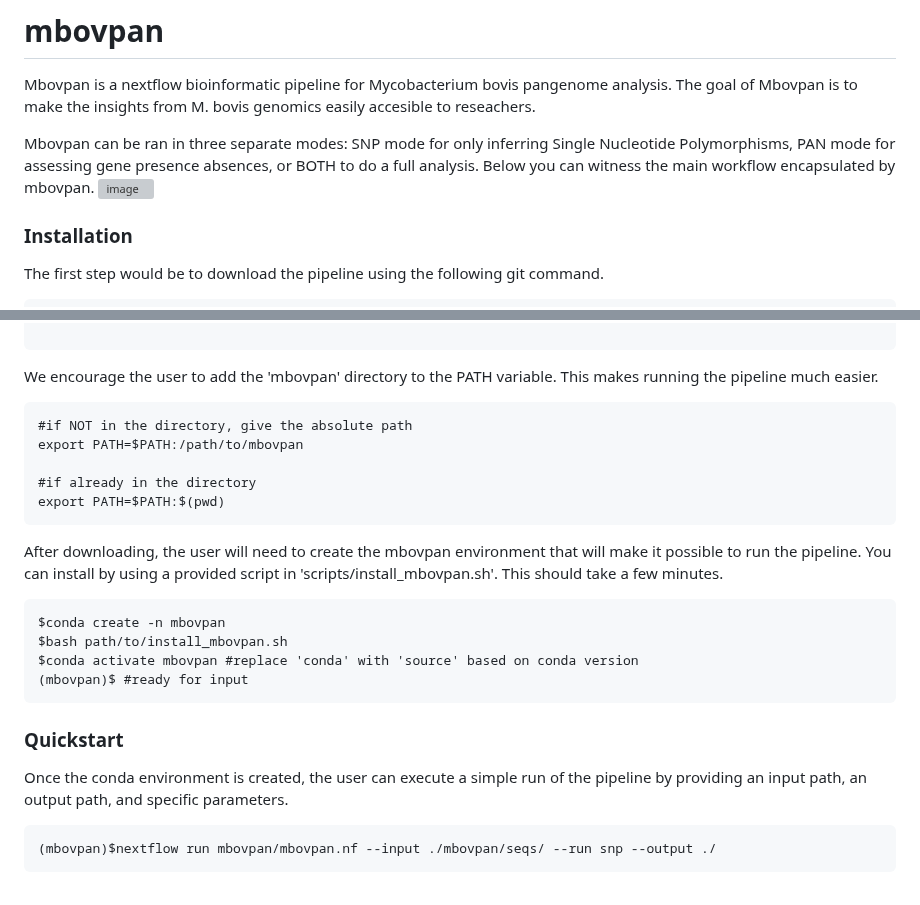
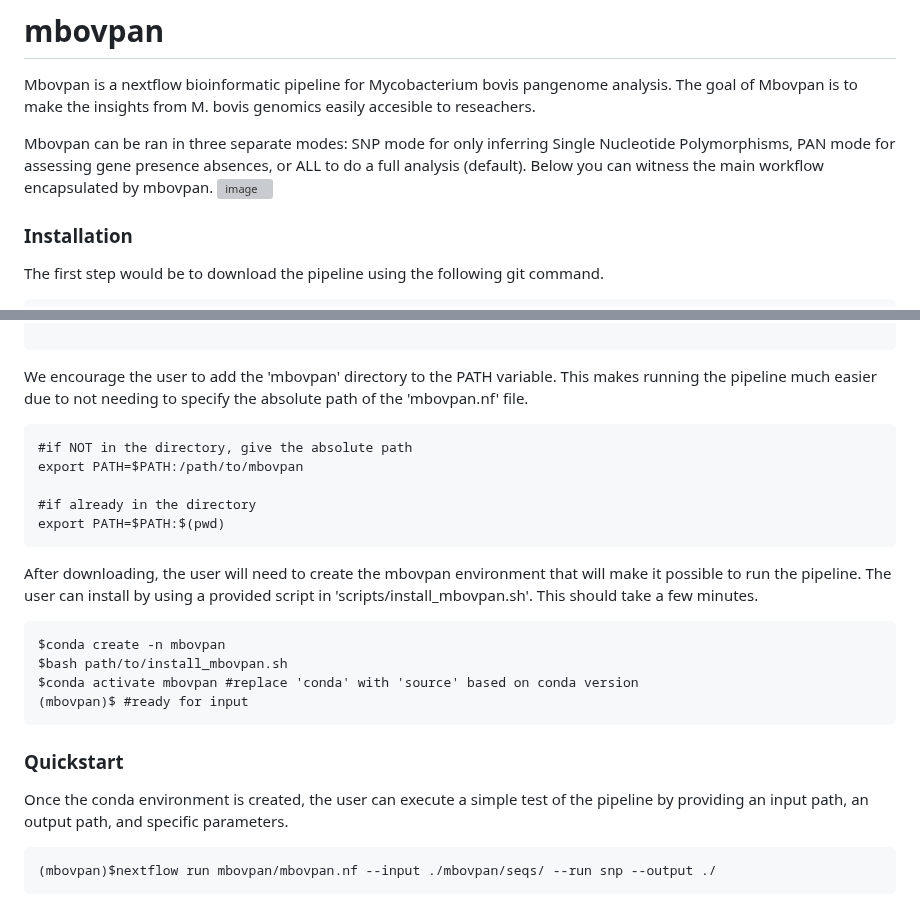
Before and after one commit to salvadorlab/mbovpan, a Markdown page: README.md, 2 parts joined by grey strips. Rendered like a GitHub page; grey boxes are pictures that could not be loaded.

````diff
--- a/README.md
+++ b/README.md
@@ -3,7 +3,7 @@
 # mbovpan
 Mbovpan is a nextflow bioinformatic pipeline for Mycobacterium bovis pangenome analysis. The goal of Mbovpan is to make the insights from M. bovis genomics easily accesible to reseachers.
 
-Mbovpan can be ran in three separate modes: SNP mode for only inferring Single Nucleotide Polymorphisms, PAN mode for assessing gene presence absences, or BOTH to do a full analysis. Below you can witness the main workflow encapsulated by mbovpan.
+Mbovpan can be ran in three separate modes: SNP mode for only inferring Single Nucleotide Polymorphisms, PAN mode for assessing gene presence absences, or ALL to do a full analysis (default). Below you can witness the main workflow encapsulated by mbovpan.
 ![image](https://github.com/salvadorlab/mbovpan/assets/40697188/315e9533-1567-48c1-aa0c-f1b5c12e2589)
 
 
@@ -100,7 +100,7 @@ Successfully downloading will lead to a directory with the following layout
 
 ```
 
-We encourage the user to add the 'mbovpan' directory to the PATH variable. This makes running the pipeline much easier.
+We encourage the user to add the 'mbovpan' directory to the PATH variable. This makes running the pipeline much easier due to not needing to specify the absolute path of the 'mbovpan.nf' file.
 
 ```
 #if NOT in the directory, give the absolute path
@@ -110,7 +110,7 @@ export PATH=$PATH:/path/to/mbovpan
 export PATH=$PATH:$(pwd)
 ```
 
-After downloading, the user will need to create the mbovpan environment that will make it possible to run the pipeline. You can install by using a provided script in 'scripts/install_mbovpan.sh'. This should take a few minutes.
+After downloading, the user will need to create the mbovpan environment that will make it possible to run the pipeline. The user can install by using a provided script in 'scripts/install_mbovpan.sh'. This should take a few minutes.
 
 ```
 $conda create -n mbovpan
@@ -121,7 +121,7 @@ $conda activate mbovpan #replace 'conda' with 'source' based on conda version
 
 ### Quickstart
 
-Once the conda environment is created, the user can execute a simple run of the pipeline by providing an input path, an output path, and specific parameters.
+Once the conda environment is created, the user can execute a simple test of the pipeline by providing an input path, an output path, and specific parameters.
 
 ```
 (mbovpan)$nextflow run mbovpan/mbovpan.nf --input ./mbovpan/seqs/ --run snp --output ./
````
Also changed, not shown: other parts of README.md (+26 -0 lines).
